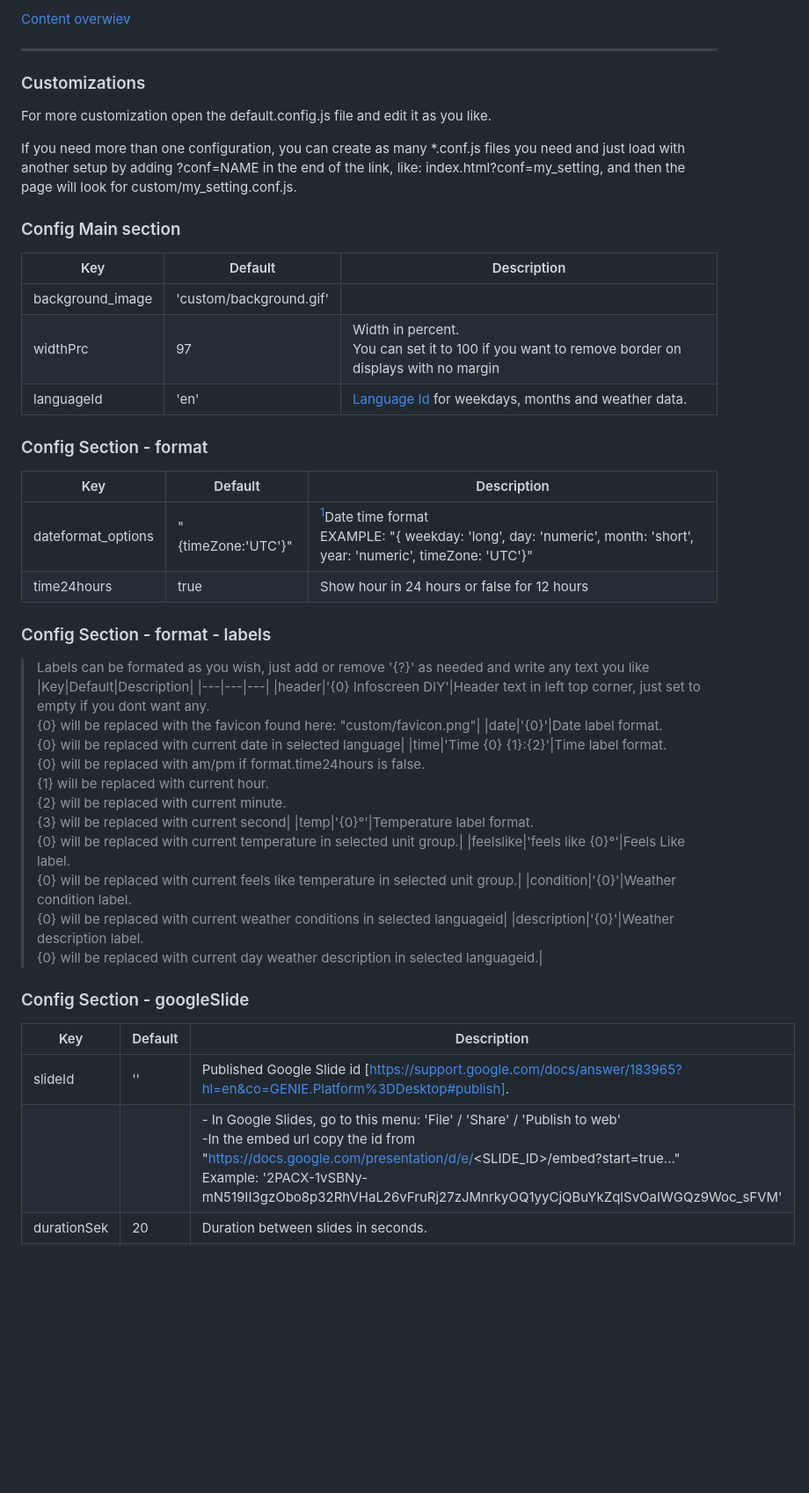
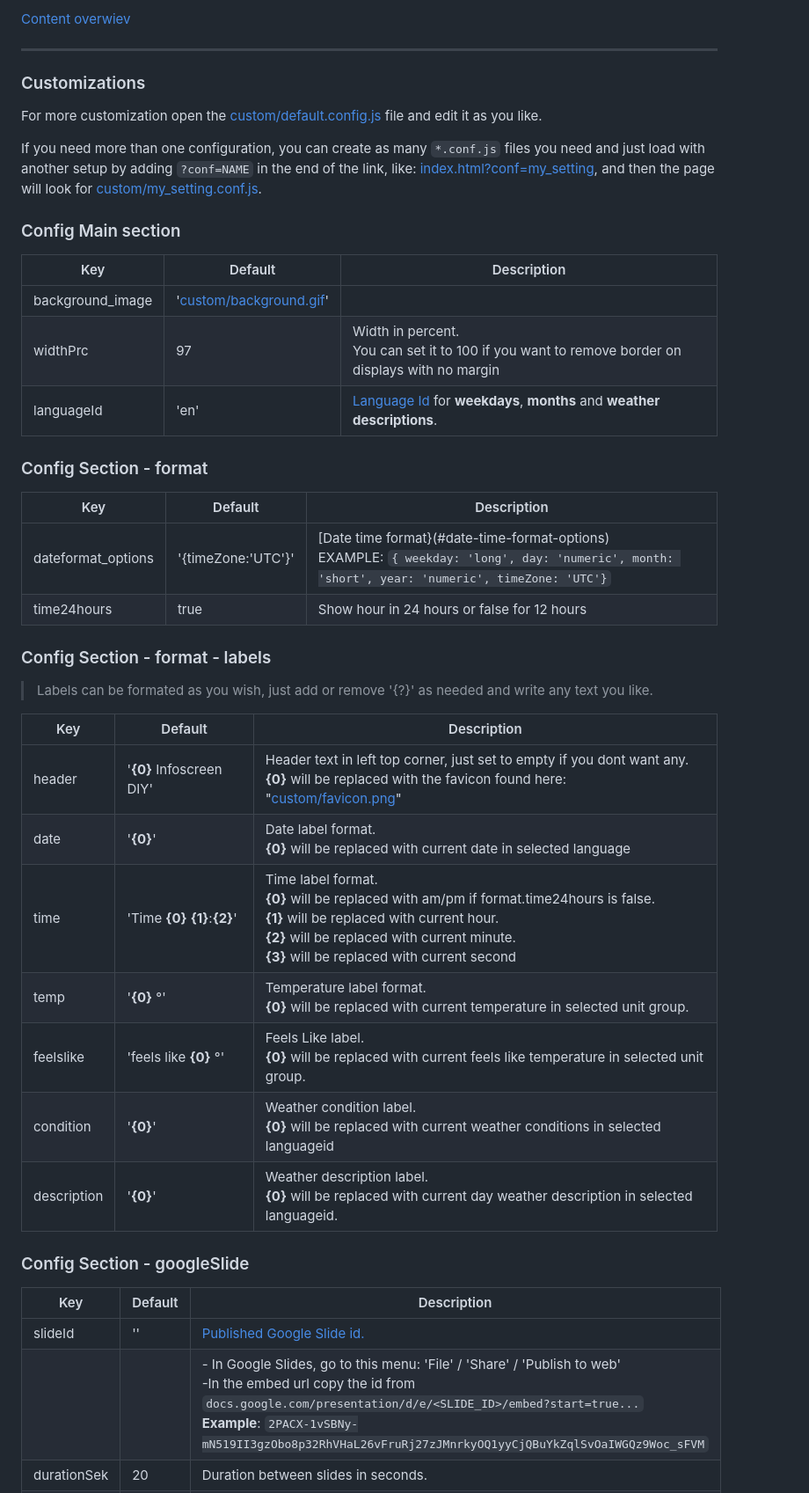
Before and after one commit to bkristensen/InfoscreenWithGoogleSlides, a Markdown page: README.md, the part around one of its changes. Shown at 88% size. Rendered like a GitHub page; blank space fills up the shorter version.

```diff
--- a/README.md
+++ b/README.md
@@ -75,38 +95,42 @@ Just Start index.html in an browser and see the result.
 
 ### Customizations
 
-For more customization open the default.config.js file and edit it as you like.
+For more customization open the [custom/default.config.js](www/custom/default.config.js) file and edit it as you like.
 
-If you need more than one configuration, you can create as many *.conf.js files you need and just load with another setup by adding ?conf=NAME in the end of the link, like: index.html?conf=my_setting, and then the page will look for custom/my_setting.conf.js.
+If you need more than one configuration, you can create as many `*.conf.js` files you need and just load with another setup by adding `?conf=NAME` in the end of the link, like: [index.html?conf=my_setting](www/index.html?conf=my_setting), and then the page will look for [custom/my_setting.conf.js](www/custom/my_setting.conf.js).
 
 ### Config Main section
+
 |Key|Default|Description|
 |---|---|---|
-|background_image|'custom/background.gif'||
+|background_image|'[custom/background.gif](www/custom/background.gif)'||
 |widthPrc|97|Width in percent.<br/>You can set it to 100 if you want to remove border on displays with no margin|
-|languageId|'en'|[Language Id]([README.md#list-of-language-ids]) for weekdays, months and weather data.|
+|languageId|'en'|[Language Id](#list-of-language-ids) for **weekdays**, **months** and **weather descriptions**.|
 
 ### Config Section - format
+
 |Key|Default|Description|
 |---|---|---|
-|dateformat_options|"{timeZone:'UTC'}"|[^2]Date time format<br/>EXAMPLE: "{ weekday: 'long', day: 'numeric', month: 'short', year: 'numeric', timeZone: 'UTC'}"||
+|dateformat_options|'{timeZone:'UTC'}'|[Date time format}(#date-time-format-options)<br/>EXAMPLE: `{ weekday: 'long', day: 'numeric', month: 'short', year: 'numeric', timeZone: 'UTC'}`||
 |time24hours|true|Show hour in 24 hours or false for 12 hours|
 
 ### Config Section - format - labels
-> Labels can be formated as you wish, just add or remove '{?}' as needed and write any text you like
+
+> Labels can be formated as you wish, just add or remove '{?}' as needed and write any text you like.
+
 |Key|Default|Description|
 |---|---|---|
-|header|'{0} Infoscreen DIY'|Header text in left top corner, just set to empty if you dont want any.<br/>    {0} will be replaced with the favicon found here: "custom/favicon.png"|
-|date|'{0}'|Date label format. <br/>    {0} will be replaced with current date in selected language|
-|time|'Time {0} {1}:{2}'|Time label format.<br/>    {0} will be replaced with am/pm if format.time24hours is false.<br/>    {1} will be replaced with current hour.<br/>    {2} will be replaced with current minute.<br/>    {3} will be replaced with current second|
-|temp|'{0}°'|Temperature label format. <br/>    {0} will be replaced with current temperature in selected unit group.|
-|feelslike|'feels like {0}°'|Feels Like label. <br/>    {0} will be replaced with current feels like temperature in selected unit group.|
-|condition|'{0}'|Weather condition label. <br/>    {0} will be replaced with current weather conditions in selected languageid|
-|description|'{0}'|Weather description label.<br/>    {0} will be replaced with current day weather description in selected languageid.|
+|header|'**{0}** Infoscreen DIY'|Header text in left top corner, just set to empty if you dont want any.<br/>    **{0}** will be replaced with the favicon found here: "[custom/favicon.png](www/custom/favicon.png)"|
+|date|'**{0}**'|Date label format. <br/>    **{0}** will be replaced with current date in selected language|
+|time|'Time **{0}** **{1}**:**{2}**'|Time label format.<br/>    **{0}** will be replaced with am/pm if format.time24hours is false.<br/>    **{1}** will be replaced with current hour.<br/>    **{2}** will be replaced with current minute.<br/>    **{3}** will be replaced with current second|
+|temp|'**{0}** °'|Temperature label format. <br/>    **{0}** will be replaced with current temperature in selected unit group.|
+|feelslike|'feels like **{0}** °'|Feels Like label. <br/>    **{0}** will be replaced with current feels like temperature in selected unit group.|
+|condition|'**{0}**'|Weather condition label. <br/>    **{0}** will be replaced with current weather conditions in selected languageid|
+|description|'**{0}**'|Weather description label.<br/>    **{0}** will be replaced with current day weather description in selected languageid.|
 
 ### Config Section - googleSlide
 |Key|Default|Description|
 |---|---|---|
-|slideId|''|Published Google Slide id  [https://support.google.com/docs/answer/183965?hl=en&co=GENIE.Platform%3DDesktop#publish].|
-|||- In Google Slides, go to this menu: 'File' / 'Share' / 'Publish to web'<br/> -In the embed url copy the id from "https://docs.google.com/presentation/d/e/<SLIDE_ID>/embed?start=true..."   <br/>Example: '2PACX-1vSBNy-mN519II3gzObo8p32RhVHaL26vFruRj27zJMnrkyOQ1yyCjQBuYkZqlSvOaIWGQz9Woc_sFVM'|
+|slideId|''|[Published Google Slide id.](https://support.google.com/docs/answer/183965?hl=en&co=GENIE.Platform%3DDesktop#publish)|
+|||- In Google Slides, go to this menu: 'File' / 'Share' / 'Publish to web'<br/> -In the embed url copy the id from `docs.google.com/presentation/d/e/<SLIDE_ID>/embed?start=true...`<br>**Example**: `2PACX-1vSBNy-mN519II3gzObo8p32RhVHaL26vFruRj27zJMnrkyOQ1yyCjQBuYkZqlSvOaIWGQz9Woc_sFVM`|
 |durationSek|20|Duration between slides in seconds.|
```
Also changed, not shown: other parts of README.md (+52 -26 lines).
